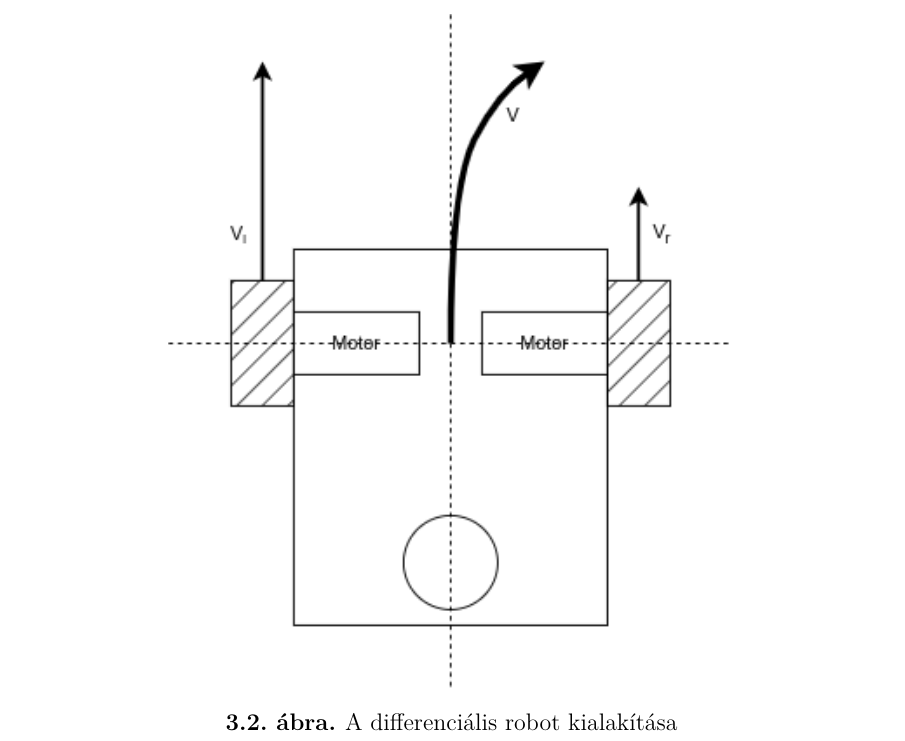
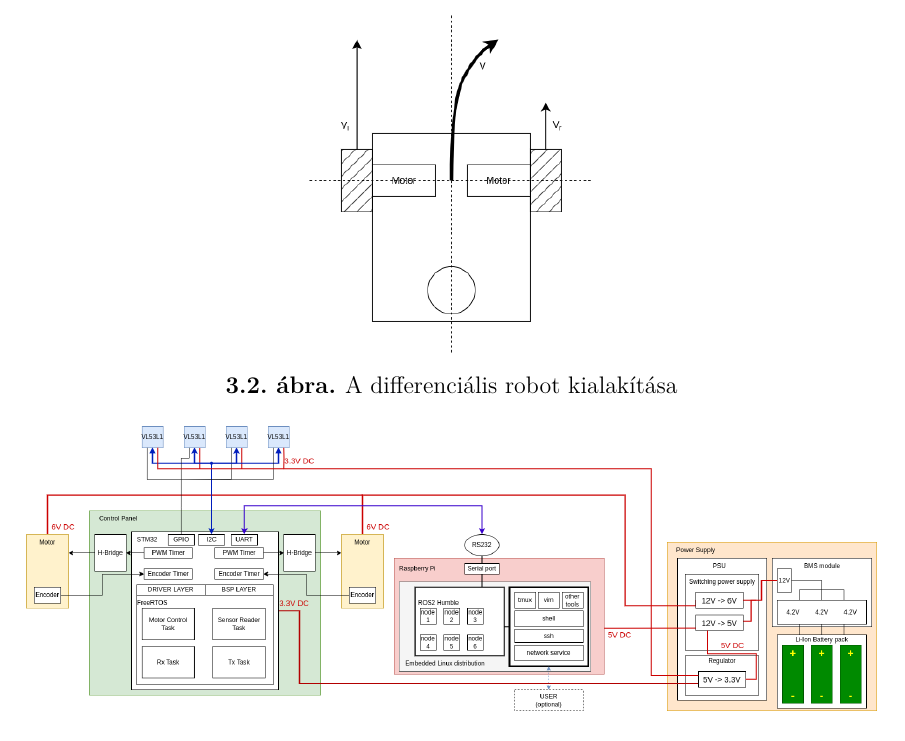
Before and after one commit to GaryBlackbourne/maze-robot-thesis, a LaTeX thesis (thesis.tex, which reads text/chapters/chapter-2-overview.tex): part of page 31 of 102, cut so that both start at the same text. Compiled offline with LuaLaTeX.

Commit message:
Fix too big figure

```diff
--- a/text/chapters/chapter-2-overview.tex
+++ b/text/chapters/chapter-2-overview.tex
@@ -39,7 +39,7 @@ lehetőséget tartogató kialakítás.
 
 \begin{figure}
   \centering
-  \includegraphics[width=100mm, keepaspectratio]{figures/ch2/diff_robot.png}
+  \includegraphics[width=50mm, keepaspectratio]{figures/ch2/diff_robot.png}
   \caption{A differenciális robot kialakítása}
   \label{fig:diff-robot}
 \end{figure}
```
